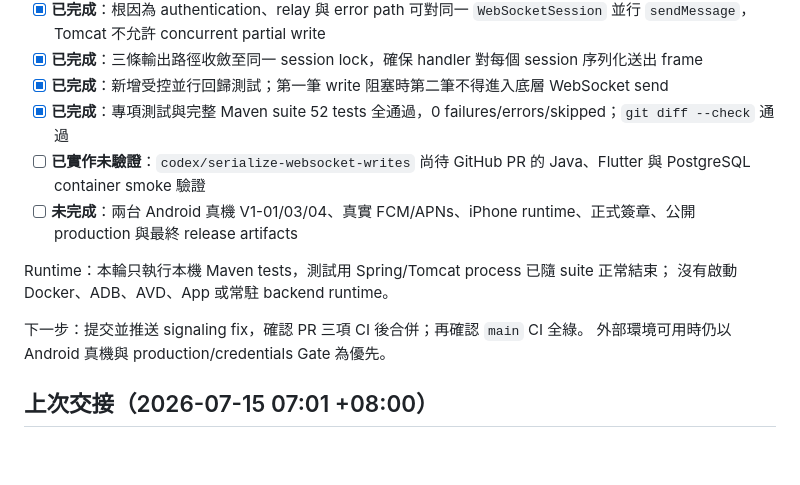
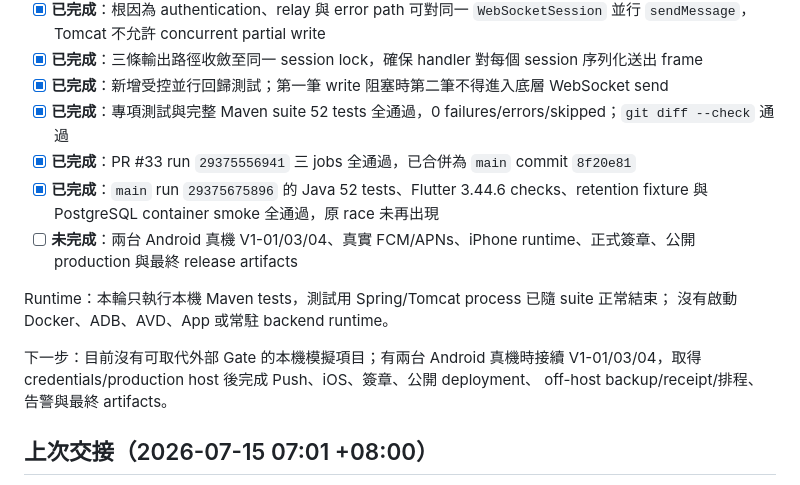
Before and after one commit to leezxt/p2p-chat, a Markdown page: docs/handoff_checklist.md, the part around one of its changes. GitHub-like rendering; blank space fills up the shorter version.

Commit message:
Record signaling CI recovery

```diff
--- a/docs/handoff_checklist.md
+++ b/docs/handoff_checklist.md
@@ -23,14 +23,16 @@
 - [x] **已完成**：三條輸出路徑收斂至同一 session lock，確保 handler 對每個 session 序列化送出 frame
 - [x] **已完成**：新增受控並行回歸測試；第一筆 write 阻塞時第二筆不得進入底層 WebSocket send
 - [x] **已完成**：專項測試與完整 Maven suite 52 tests 全通過，0 failures/errors/skipped；`git diff --check` 通過
-- [ ] **已實作未驗證**：`codex/serialize-websocket-writes` 尚待 GitHub PR 的 Java、Flutter 與 PostgreSQL container smoke 驗證
+- [x] **已完成**：PR #33 run `29375556941` 三 jobs 全通過，已合併為 `main` commit `8f20e81`
+- [x] **已完成**：`main` run `29375675896` 的 Java 52 tests、Flutter 3.44.6 checks、retention fixture 與 PostgreSQL container smoke 全通過，原 race 未再出現
 - [ ] **未完成**：兩台 Android 真機 V1-01/03/04、真實 FCM/APNs、iPhone runtime、正式簽章、公開 production 與最終 release artifacts
 
 Runtime：本輪只執行本機 Maven tests，測試用 Spring/Tomcat process 已隨 suite 正常結束；
 沒有啟動 Docker、ADB、AVD、App 或常駐 backend runtime。
 
-下一步：提交並推送 signaling fix，確認 PR 三項 CI 後合併；再確認 `main` CI 全綠。
-外部環境可用時仍以 Android 真機與 production/credentials Gate 為優先。
+下一步：目前沒有可取代外部 Gate 的本機模擬項目；有兩台 Android 真機時接續
+V1-01/03/04，取得 credentials/production host 後完成 Push、iOS、簽章、公開 deployment、
+off-host backup/receipt/排程、告警與最終 artifacts。
 
 ## 上次交接（2026-07-15 07:01 +08:00）
 
```
Also changed, not shown: other parts of docs/handoff_checklist.md (+1 -1 lines).
